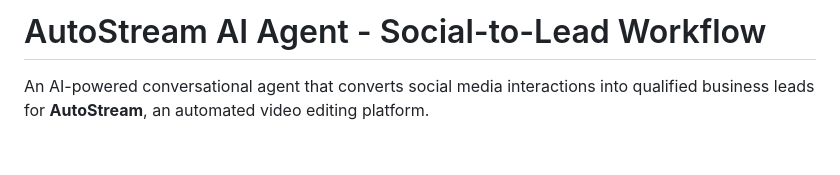
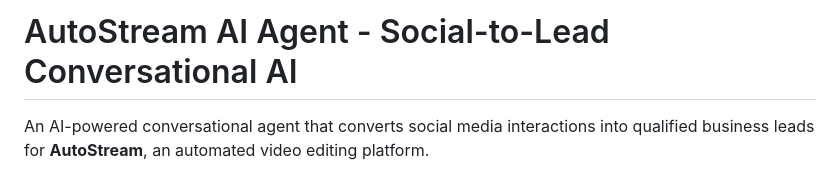
Before and after one commit to Dixitjoy08/autostream-agent, a Markdown page: README.md, the part around the change. GitHub-like rendering; blank space fills up the shorter version.

```diff
--- a/README.md
+++ b/README.md
@@ -1,4 +1,4 @@
-# AutoStream AI Agent - Social-to-Lead Workflow
+# AutoStream AI Agent - Social-to-Lead Conversational AI
 
 An AI-powered conversational agent that converts social media interactions into qualified business leads for **AutoStream**, an automated video editing platform.
 
```
